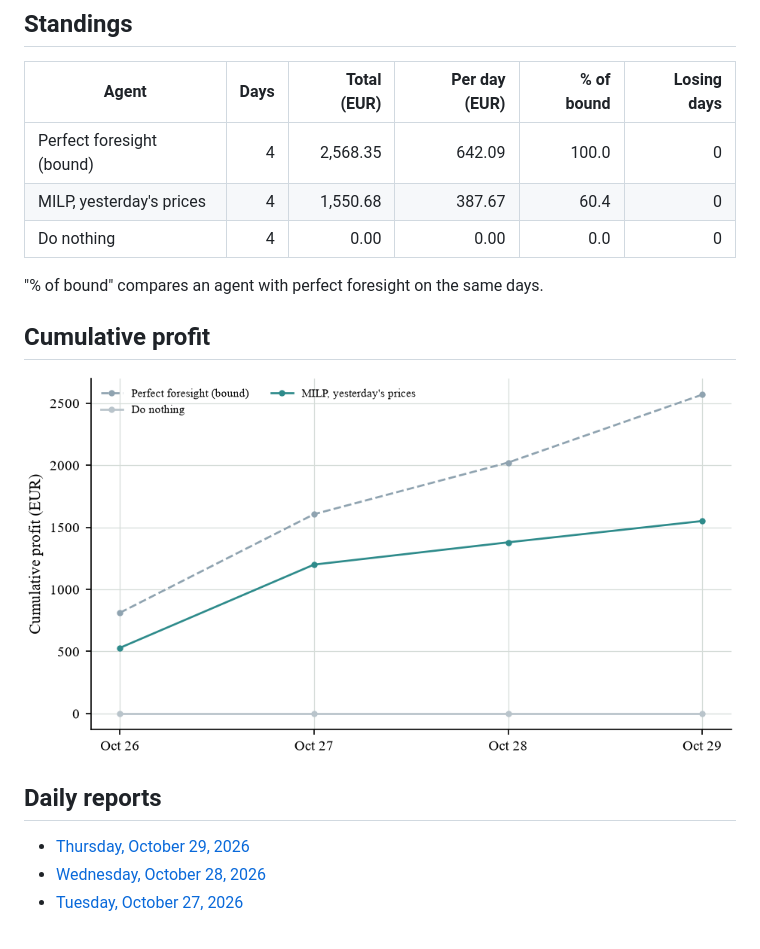
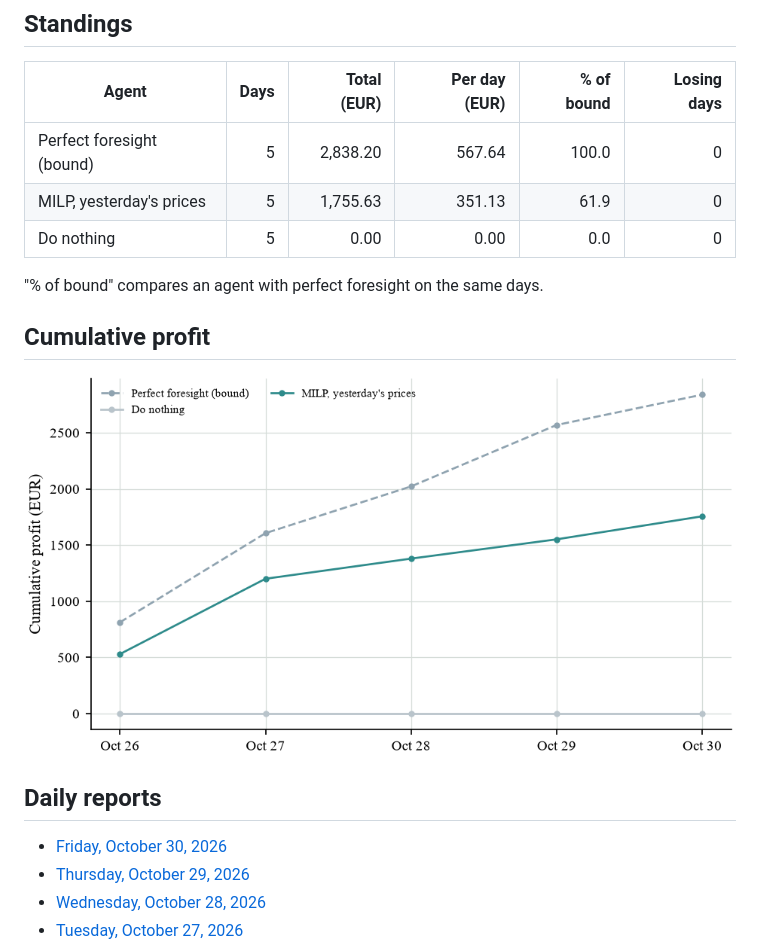
Before and after one commit to tilkitaha/Gridmind, a Markdown page: results/live_paper_trading/README.md, the part around one of its changes. Drawn GitHub-style; pictures changed too: results/live_paper_trading/cumulative_profit.png.

Commit message:
Live paper test: scores and report of 30 October 2026, schedules for 31 October

```diff
--- a/results/live_paper_trading/README.md
+++ b/results/live_paper_trading/README.md
@@ -8,9 +8,9 @@ Every morning, each agent fixes its schedule for the next day before the 12:00 d
 
 | Agent | Days | Total (EUR) | Per day (EUR) | % of bound | Losing days |
 |---|---:|---:|---:|---:|---:|
-| Perfect foresight (bound) | 4 | 2,568.35 | 642.09 | 100.0 | 0 |
-| MILP, yesterday's prices | 4 | 1,550.68 | 387.67 | 60.4 | 0 |
-| Do nothing | 4 | 0.00 | 0.00 | 0.0 | 0 |
+| Perfect foresight (bound) | 5 | 2,838.20 | 567.64 | 100.0 | 0 |
+| MILP, yesterday's prices | 5 | 1,755.63 | 351.13 | 61.9 | 0 |
+| Do nothing | 5 | 0.00 | 0.00 | 0.0 | 0 |
 
 "% of bound" compares an agent with perfect foresight on the same days.
 
@@ -20,6 +20,7 @@ Every morning, each agent fixes its schedule for the next day before the 12:00 d
 
 ## Daily reports
 
+- [Friday, October 30, 2026](reports/GridMind_daily_report_2026-10-30.pdf)
 - [Thursday, October 29, 2026](reports/GridMind_daily_report_2026-10-29.pdf)
 - [Wednesday, October 28, 2026](reports/GridMind_daily_report_2026-10-28.pdf)
 - [Tuesday, October 27, 2026](reports/GridMind_daily_report_2026-10-27.pdf)
```
Also changed, not shown: other parts of results/live_paper_trading/README.md (+1 -1 lines), 3 other files.
